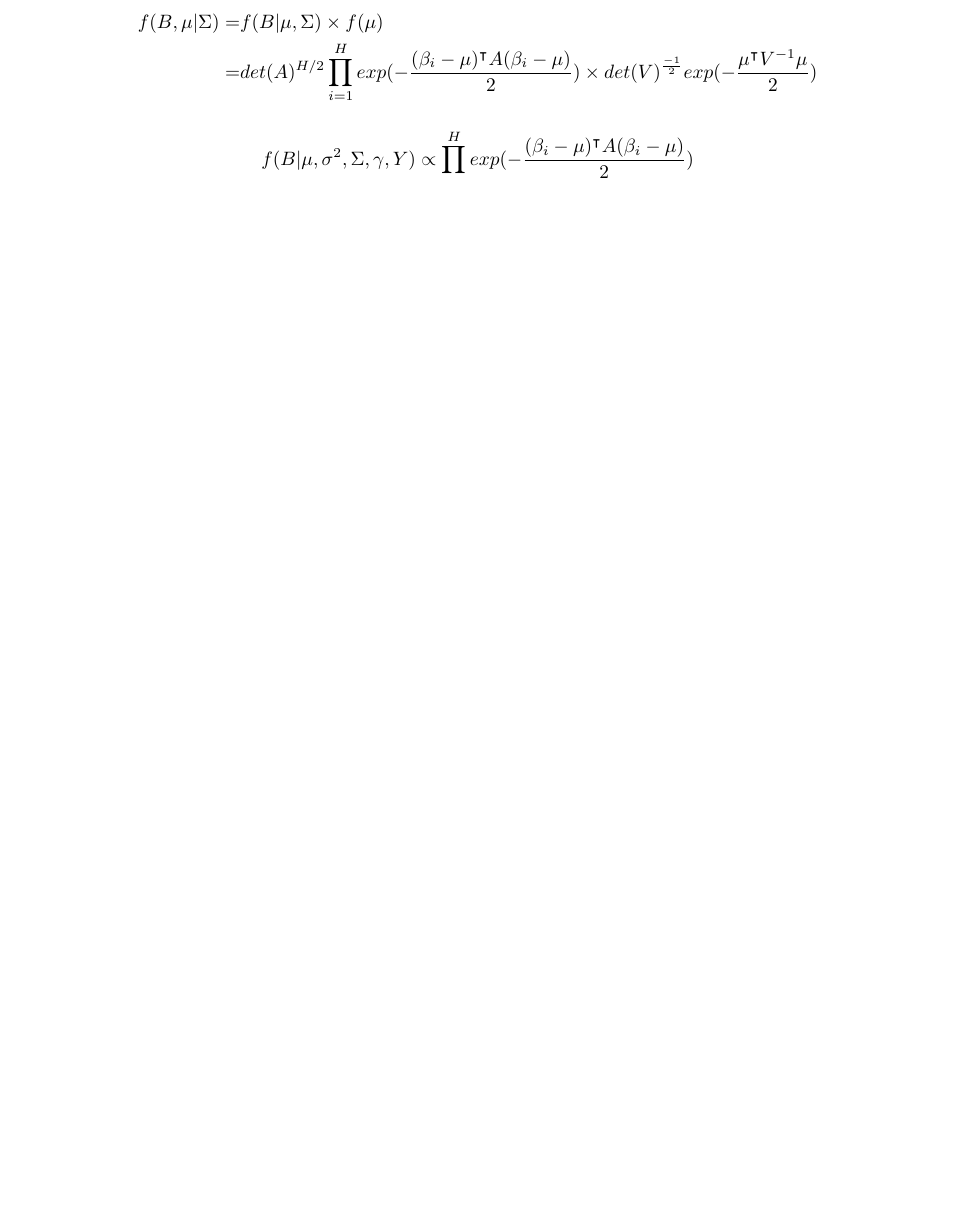
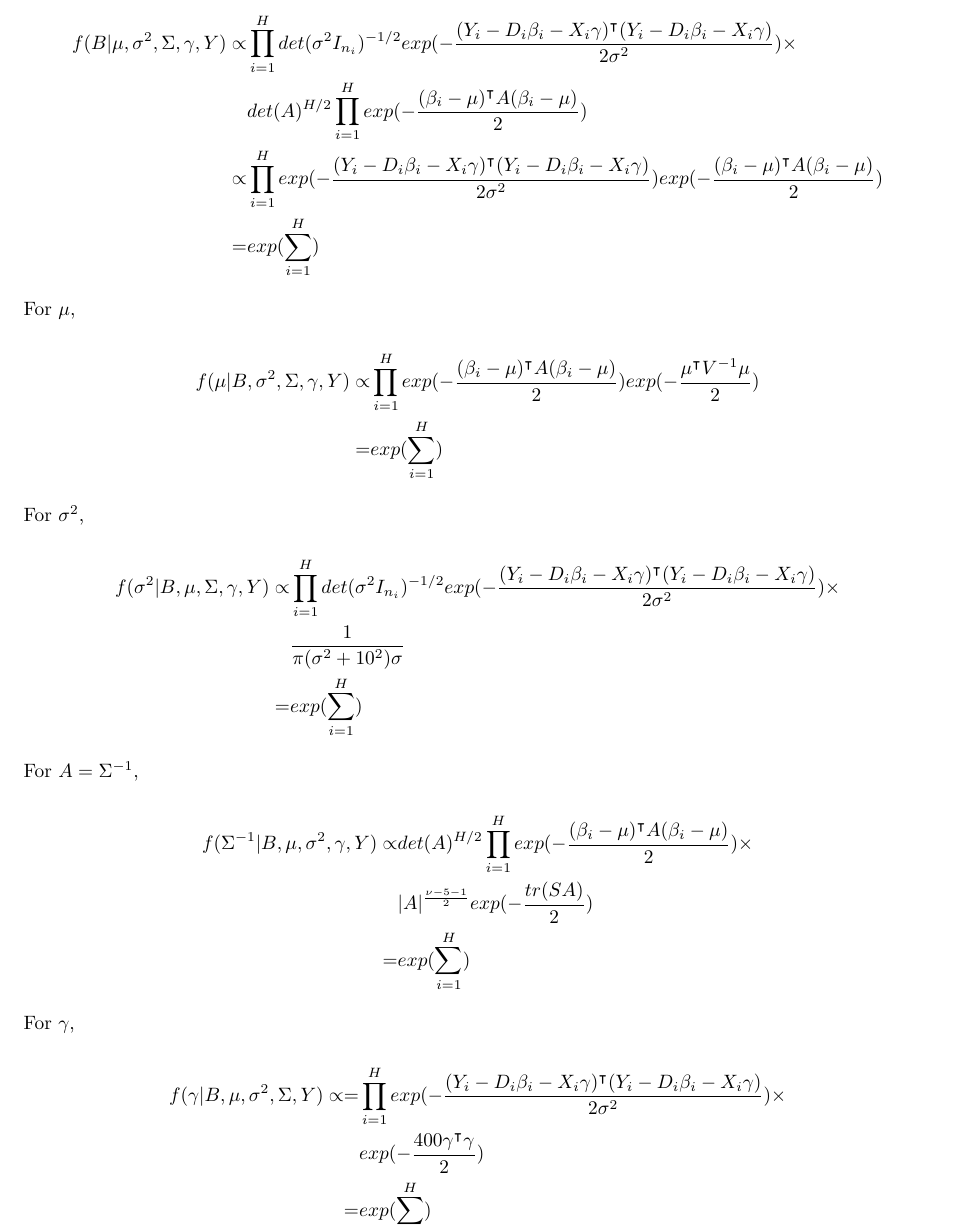
Before and after one commit to Serena-Wang/p8160_project3, an R Markdown document (hurricane_posterior.rmd): part of page 4 of 4 before the commit and part of page 5 of 5 after it, cut at the place of the change, the shorter picture padded with empty space. Rendered offline with R 4.5, knitr and Pandoc, then LaTeX, with nearby package versions.

Commit message:
Add formulas for conditional posteriors

```diff
--- a/hurricane_posterior.rmd
+++ b/hurricane_posterior.rmd
@@ -122,6 +122,3 @@ $$\begin{aligned} f(B,\mu, \sigma^2, \Sigma, \gamma |Y) \propto & f(Y|B,\mu, \si
 
 ## Conditional Posterior
 
-$$\begin{aligned} f(B,\mu|\Sigma) =& f(B|\mu, \Sigma)  \times f(\mu)\\
-=& det(A)^{H/2}\prod_{i=1}^{H} exp(-\frac{(\beta_i-\mu)^\intercal A (\beta_i-\mu)}{2})\times
-det(V)^{\frac{-1}{2}}exp({-\frac{\mu^\intercal V^{-1}\mu}{2}})
@@ -128,2 +127,7 @@ det(V)^{\frac{-1}{2}}exp({-\frac{\mu^\intercal V^{-1}\mu}{2}})
+$$\begin{aligned} f(B|\mu, \sigma^2, \Sigma, \gamma, Y)\propto
+& \prod_{i=1}^{H} det(\sigma^2I_{n_i})^{-1/2}exp(-\frac{(Y_i - D_{i}\beta_{i}-X_i\gamma)^\intercal(Y_i - D_{i}\beta_{i}-X_i\gamma) }{2\sigma^2}) \times \\
+& det(A)^{H/2}\prod_{i=1}^{H} exp(-\frac{(\beta_i-\mu)^\intercal A (\beta_i-\mu)}{2}) \\
+\propto & \prod_{i=1}^{H} exp(-\frac{(Y_i - D_{i}\beta_{i}-X_i\gamma)^\intercal(Y_i - D_{i}\beta_{i}-X_i\gamma) }{2\sigma^2}) exp(-\frac{(\beta_i-\mu)^\intercal A (\beta_i-\mu)}{2}) \\
+=& exp(\sum_{i=1}^{H} )
 \end{aligned}$$
 
@@ -130,0 +145,23 @@ $$\begin{aligned} f(B|\mu, \sigma^2, \Sigma, \gamma, Y)\propto \prod_{i=1}^{H} e
+For $\sigma^2$,
+
+$$\begin{aligned} f(\sigma^2|B, \mu, \Sigma, \gamma, Y)\propto
+& \prod_{i=1}^{H} det(\sigma^2I_{n_i})^{-1/2}exp(-\frac{(Y_i - D_{i}\beta_{i}-X_i\gamma)^\intercal(Y_i - D_{i}\beta_{i}-X_i\gamma) }{2\sigma^2}) \times \\
+& \frac{1}{\pi(\sigma^2+10^2)\sigma} \\
+=& exp(\sum_{i=1}^{H} )
+\end{aligned}$$
+
+
+
+For $A = \Sigma^{-1}$,
+
+$$\begin{aligned} f(\Sigma^{-1}|B, \mu, \sigma^2, \gamma, Y)\propto
+& det(A)^{H/2}\prod_{i=1}^{H} exp(-\frac{(\beta_i-\mu)^\intercal A (\beta_i-\mu)}{2})\times \\
+& |A|^{\frac{\nu-5-1}{2}}exp({-\frac{tr(SA)}{2}}) \\
+=& exp(\sum_{i=1}^{H} )
+\end{aligned}$$
+
+
+For $\gamma$,
+
+$$\begin{aligned} f(\gamma|B, \mu, \sigma^2, \Sigma, Y)\propto
+=& \prod_{i=1}^{H} exp(-\frac{(Y_i - D_{i}\beta_{i}-X_i\gamma)^\intercal(Y_i - D_{i}\beta_{i}-X_i\gamma) }{2\sigma^2}) \times \\
```
Also changed, not shown: hurricane_posterior.pdf, hurricane_posterior.rmd (17 more changed lines), 2 other files.
